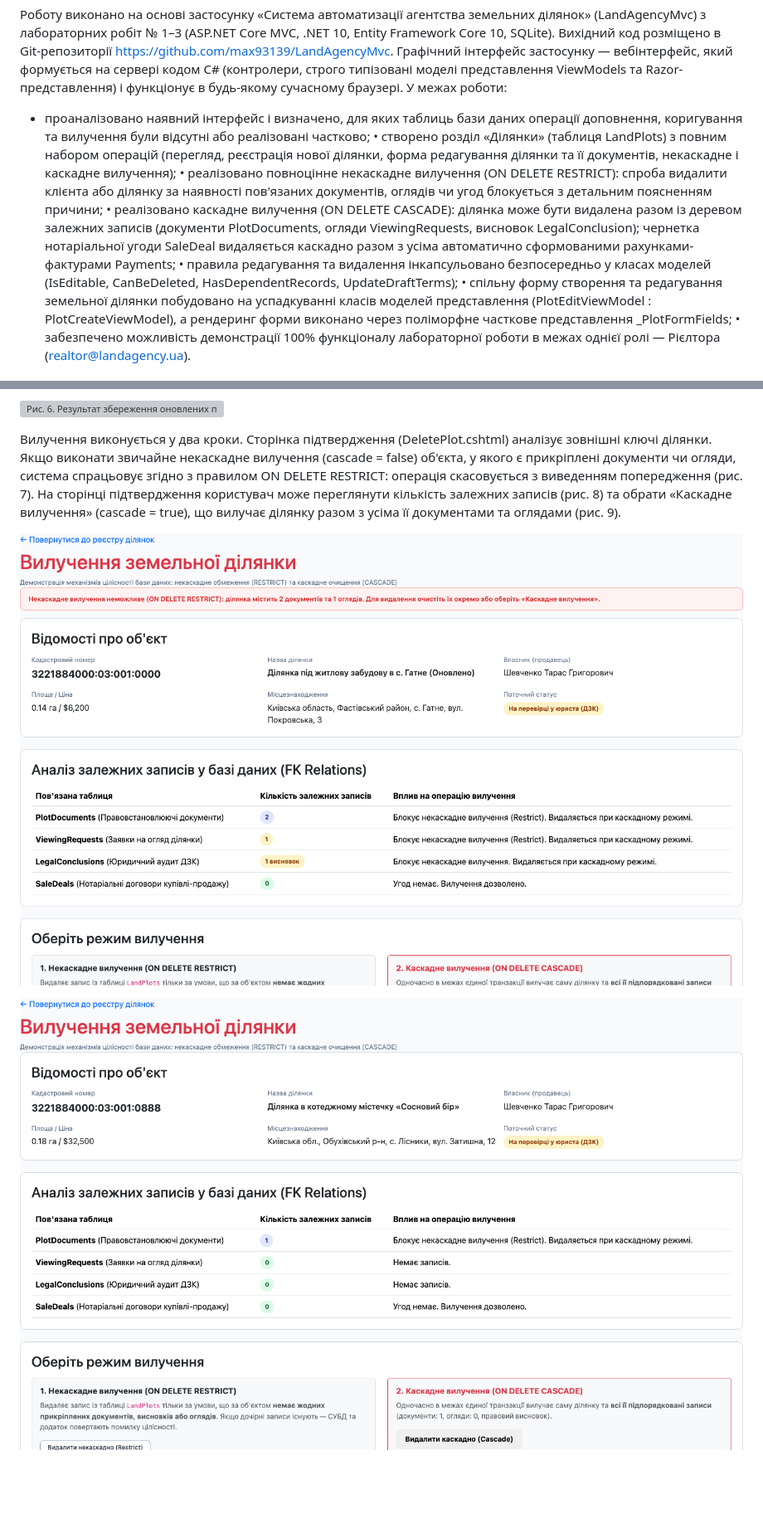
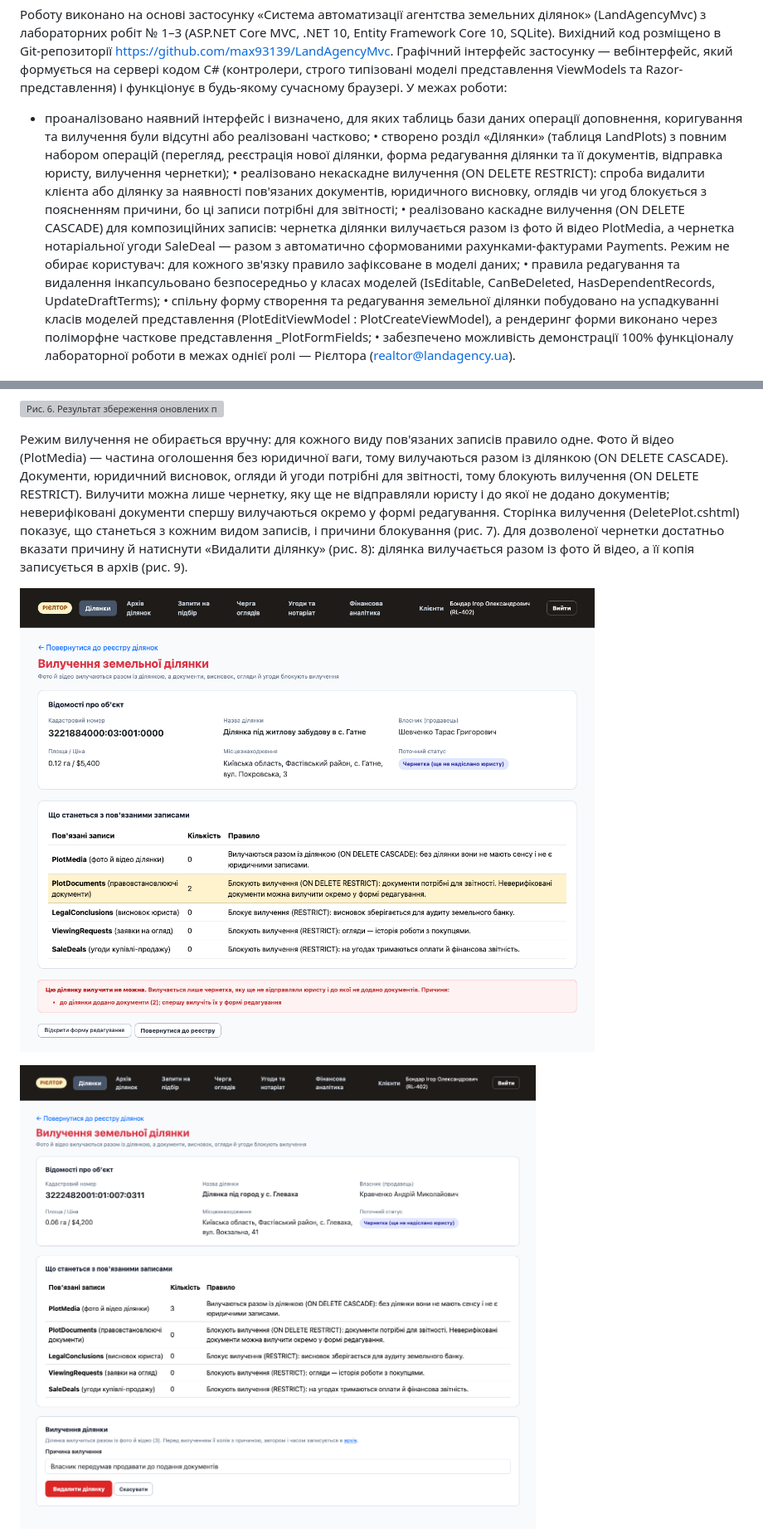
Before and after one commit to max93139/LandAgencyMvc, a Markdown page: Звіт_ЛР4_GUI_Агентство_земельних_ділянок_Сивопляс_ІПЗ-23.md, 2 parts joined by grey strips. Shown at 83% size. GitHub-like rendering; pictures changed too: docs/images/lab4_fig07.png, docs/images/lab4_fig08.png; blank space fills up the shorter version; grey boxes are pictures that could not be loaded.

```diff
--- a/Звіт_ЛР4_GUI_Агентство_земельних_ділянок_Сивопляс_ІПЗ-23.md
+++ b/Звіт_ЛР4_GUI_Агентство_земельних_ділянок_Сивопляс_ІПЗ-23.md
@@ -46,9 +46,9 @@
 Роботу виконано на основі застосунку «Система автоматизації агентства земельних ділянок» (LandAgencyMvc) з лабораторних робіт № 1–3 (ASP.NET Core MVC, .NET 10, Entity Framework Core 10, SQLite). Вихідний код розміщено в Git-репозиторії https://github.com/max93139/LandAgencyMvc. Графічний інтерфейс застосунку — вебінтерфейс, який формується на сервері кодом C# (контролери, строго типізовані моделі представлення ViewModels та Razor-представлення) і функціонує в будь-якому сучасному браузері. У межах роботи:
 
 - проаналізовано наявний інтерфейс і визначено, для яких таблиць бази даних операції доповнення, коригування та вилучення були відсутні або реалізовані частково;
-• створено розділ «Ділянки» (таблиця LandPlots) з повним набором операцій (перегляд, реєстрація нової ділянки, форма редагування ділянки та її документів, некаскадне і каскадне вилучення);
-• реалізовано повноцінне некаскадне вилучення (ON DELETE RESTRICT): спроба видалити клієнта або ділянку за наявності пов'язаних документів, оглядів чи угод блокується з детальним поясненням причини;
-• реалізовано каскадне вилучення (ON DELETE CASCADE): ділянка може бути видалена разом із деревом залежних записів (документи PlotDocuments, огляди ViewingRequests, висновок LegalConclusion); чернетка нотаріальної угоди SaleDeal видаляється каскадно разом з усіма автоматично сформованими рахунками-фактурами Payments;
+• створено розділ «Ділянки» (таблиця LandPlots) з повним набором операцій (перегляд, реєстрація нової ділянки, форма редагування ділянки та її документів, відправка юристу, вилучення чернетки);
+• реалізовано некаскадне вилучення (ON DELETE RESTRICT): спроба видалити клієнта або ділянку за наявності пов'язаних документів, юридичного висновку, оглядів чи угод блокується з поясненням причини, бо ці записи потрібні для звітності;
+• реалізовано каскадне вилучення (ON DELETE CASCADE) для композиційних записів: чернетка ділянки вилучається разом із фото й відео PlotMedia, а чернетка нотаріальної угоди SaleDeal — разом з автоматично сформованими рахунками-фактурами Payments. Режим не обирає користувач: для кожного зв'язку правило зафіксоване в моделі даних;
 • правила редагування та видалення інкапсульовано безпосередньо у класах моделей (IsEditable, CanBeDeleted, HasDependentRecords, UpdateDraftTerms);
 • спільну форму створення та редагування земельної ділянки побудовано на успадкуванні класів моделей представлення (PlotEditViewModel : PlotCreateViewModel), а рендеринг форми виконано через поліморфне часткове представлення _PlotFormFields;
 • забезпечено можливість демонстрації 100% функціоналу лабораторної роботи в межах однієї ролі — Рієлтора (realtor@landagency.ua).
@@ -145,6 +145,6 @@
 
 ![Рис. 6. Результат збереження оновлених параметрів ділянки](docs/images/lab4_fig06.png)
 
-Вилучення виконується у два кроки. Сторінка підтвердження (DeletePlot.cshtml) аналізує зовнішні ключі ділянки. Якщо виконати звичайне некаскадне вилучення (cascade = false) об'єкта, у якого є прикріплені документи чи огляди, система спрацьовує згідно з правилом ON DELETE RESTRICT: операція скасовується з виведенням попередження (рис. 7). На сторінці підтвердження користувач може переглянути кількість залежних записів (рис. 8) та обрати «Каскадне вилучення» (cascade = true), що вилучає ділянку разом з усіма її документами та оглядами (рис. 9).
+Режим вилучення не обирається вручну: для кожного виду пов'язаних записів правило одне. Фото й відео (PlotMedia) — частина оголошення без юридичної ваги, тому вилучаються разом із ділянкою (ON DELETE CASCADE). Документи, юридичний висновок, огляди й угоди потрібні для звітності, тому блокують вилучення (ON DELETE RESTRICT). Вилучити можна лише чернетку, яку ще не відправляли юристу і до якої не додано документів; неверифіковані документи спершу вилучаються окремо у формі редагування. Сторінка вилучення (DeletePlot.cshtml) показує, що станеться з кожним видом записів, і причини блокування (рис. 7). Для дозволеної чернетки достатньо вказати причину й натиснути «Видалити ділянку» (рис. 8): ділянка вилучається разом із фото й відео, а її копія записується в архів (рис. 9).
 
 
```
Also changed, not shown: other parts of Звіт_ЛР4_GUI_Агентство_земельних_ділянок_Сивопляс_ІПЗ-23.md (+35 -43 lines), PROJECT_GUIDE.md (+26 -18 lines), Звіт_ЛР5_CRUD_ACID_Агентство_земельних_ділянок_Сивопляс_ІПЗ-23.md (+13 -13 lines), docs/images/lab4_fig09.png, 3 other files.
